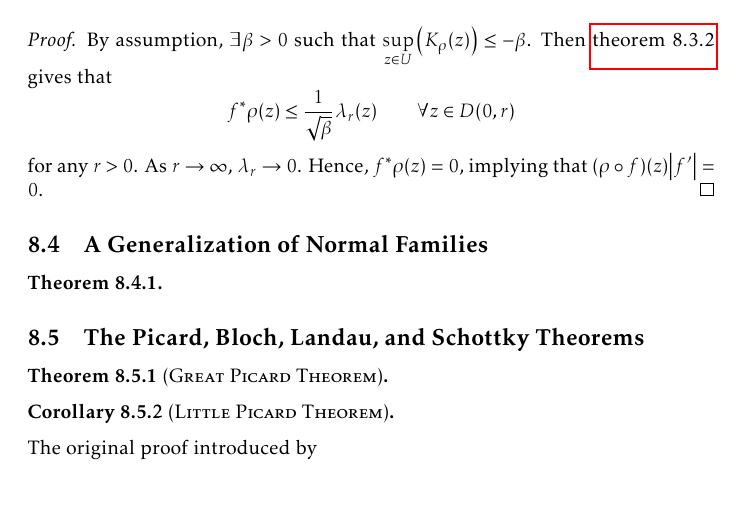
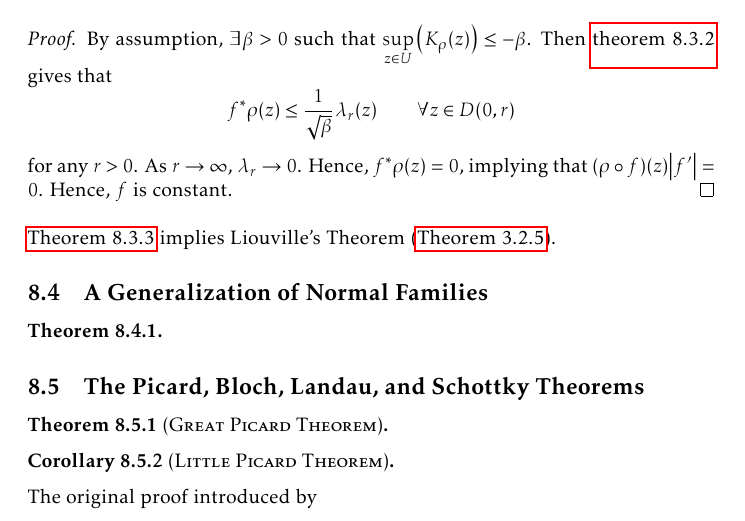
Before and after one commit to slipperking/complex-analysis-latex, a LaTeX document (main.tex): part of page 181 of 192 before the commit and part of page 181 of 193 after it, cut so that both start at the same text. Compiled offline with pdfLaTeX.

Commit message:
overleaf_to_git (Mon Sep 22 21:14:40 2025 -0700): update main.tex from r21876 to r21879

```diff
--- a/main.tex
+++ b/main.tex
@@ -4044,8 +4044,9 @@ Its Gaussian curvature is
     If \(f:\mathbb{C}\to U\) is entire and \(U\) admits a conformal metric of curvature bounded above by a negative constant, then \(f\) must be constant.
 \end{corollary}
 \begin{proof}
-    By assumption, \(\exists\beta>0\) such that \(\sup_{z\in U}\qty(K_\rho(z))\leq-\beta\). Then \cref{crl:generalizedahlfors} gives that \[f^*\rho(z)\leq\frac{1}{\sqrt{\beta}}\lambda_r(z)\qquad\forall z\in D(0,r)\] for any \(r>0\). As \(r\to\infty\), \(\lambda_r\to 0\). Hence, \(f^*\rho(z)=0\), implying that \(\qty(\rho\circ f)(z)\abs{f'}=0\).
-\end{proof}
+    By assumption, \(\exists\beta>0\) such that \(\sup_{z\in U}\qty(K_\rho(z))\leq-\beta\). Then \cref{crl:generalizedahlfors} gives that \[f^*\rho(z)\leq\frac{1}{\sqrt{\beta}}\lambda_r(z)\qquad\forall z\in D(0,r)\] for any \(r>0\). As \(r\to\infty\), \(\lambda_r\to 0\). Hence, \(f^*\rho(z)=0\), implying that \(\qty(\rho\circ f)(z)\abs{f'}=0\). Hence, \(f\) is constant.
+\end{proof}
+\Cref{crl:generalizedliouville} implies Liouville's Theorem (\autoref{thm:liouville}).
 \subsection{A Generalization of Normal Families}
 \begin{theorem}
 
```
Also changed, not shown: main.tex (2 more changed lines).
